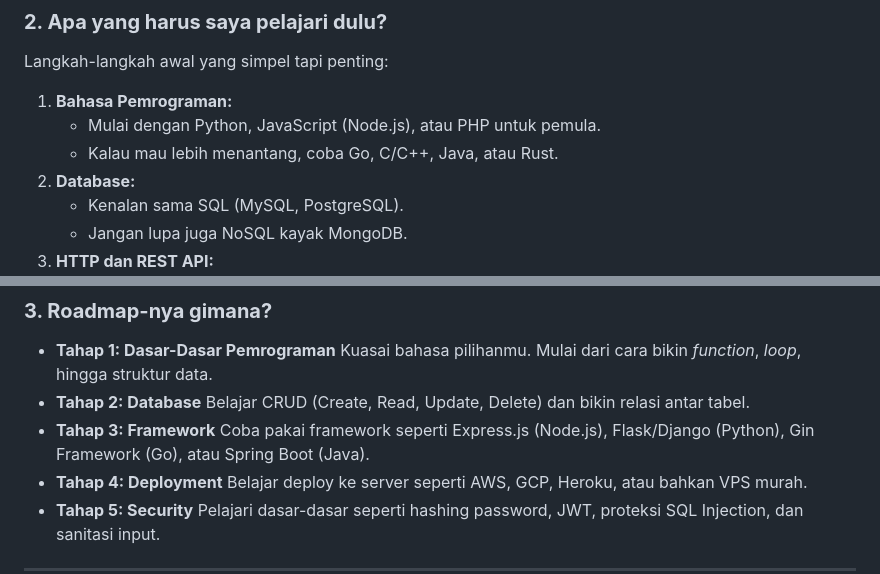
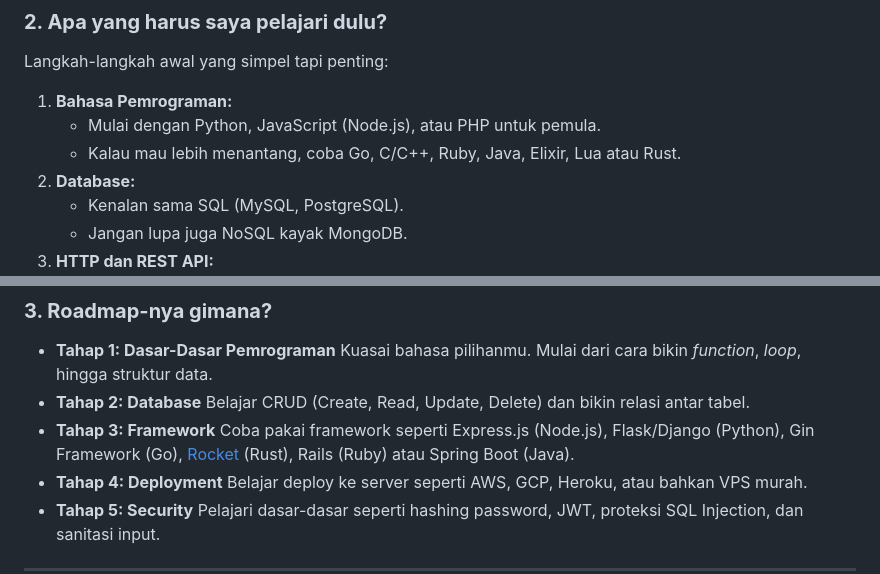
Before and after one commit to kelapa148/web, a Markdown page: _data/resources/backend-pemula.md, 2 parts joined by grey strips. Drawn GitHub-style.

```diff
--- a/_data/resources/backend-pemula.md
+++ b/_data/resources/backend-pemula.md
@@ -19,7 +19,7 @@ Backend Developer itu seperti "dalang" di balik layar sebuah aplikasi. Kalau fro
 Langkah-langkah awal yang simpel tapi penting:
 1. **Bahasa Pemrograman:**
    - Mulai dengan Python, JavaScript (Node.js), atau PHP untuk pemula.
-   - Kalau mau lebih menantang, coba Go, C/C++, Java, atau Rust.
+   - Kalau mau lebih menantang, coba Go, C/C++, Ruby, Java, Elixir, Lua atau Rust.
 2. **Database:**
    - Kenalan sama SQL (MySQL, PostgreSQL).
    - Jangan lupa juga NoSQL kayak MongoDB.
@@ -37,7 +37,7 @@ Langkah-langkah awal yang simpel tapi penting:
 - **Tahap 2: Database**
   Belajar CRUD (Create, Read, Update, Delete) dan bikin relasi antar tabel.
 - **Tahap 3: Framework**
-  Coba pakai framework seperti Express.js (Node.js), Flask/Django (Python), Gin Framework (Go), atau Spring Boot (Java).
+  Coba pakai framework seperti Express.js (Node.js), Flask/Django (Python), Gin Framework (Go), [Rocket](https://rocket.rs/) (Rust), Rails (Ruby) atau Spring Boot (Java).
 - **Tahap 4: Deployment**
   Belajar deploy ke server seperti AWS, GCP, Heroku, atau bahkan VPS murah.
 - **Tahap 5: Security**
```
Also changed, not shown: other parts of _data/resources/backend-pemula.md (+27 -5 lines).
